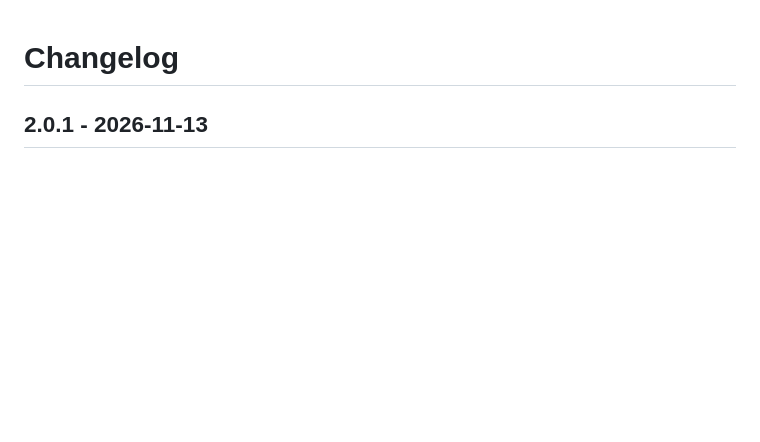
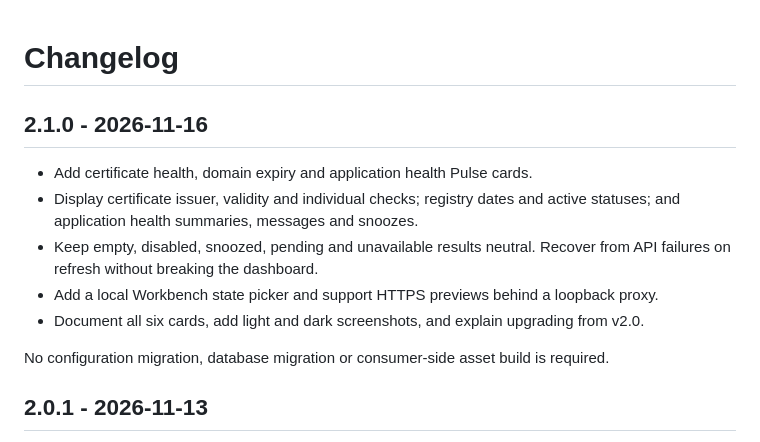
Before and after one commit to ohdearapp/ohdear-pulse, a Markdown page: CHANGELOG.md, the part around the change. Drawn GitHub-style; blank space fills up the shorter version.

Commit message:
Document and prepare v2.1.0 release
Amp-Thread-ID: https://ampcode.com/threads/T-01a1e381-9bdf-728f-ad8d-852061cbb32a

```diff
--- a/CHANGELOG.md
+++ b/CHANGELOG.md
@@ -1,4 +1,14 @@
 # Changelog
+
+## 2.1.0 - 2026-11-16
+
+- Add certificate health, domain expiry and application health Pulse cards.
+- Display certificate issuer, validity and individual checks; registry dates and active statuses; and application health summaries, messages and snoozes.
+- Keep empty, disabled, snoozed, pending and unavailable results neutral. Recover from API failures on refresh without breaking the dashboard.
+- Add a local Workbench state picker and support HTTPS previews behind a loopback proxy.
+- Document all six cards, add light and dark screenshots, and explain upgrading from v2.0.
+
+No configuration migration, database migration or consumer-side asset build is required.
 
 ## 2.0.1 - 2026-11-13
 
```
Also changed, not shown: README.md (+8 -1 lines), UPGRADING.md (+21 -1 lines), docs/cards.md (added, +78 -0 lines), docs/checks-dark.jpg (added), docs/checks-light.jpg (added).
